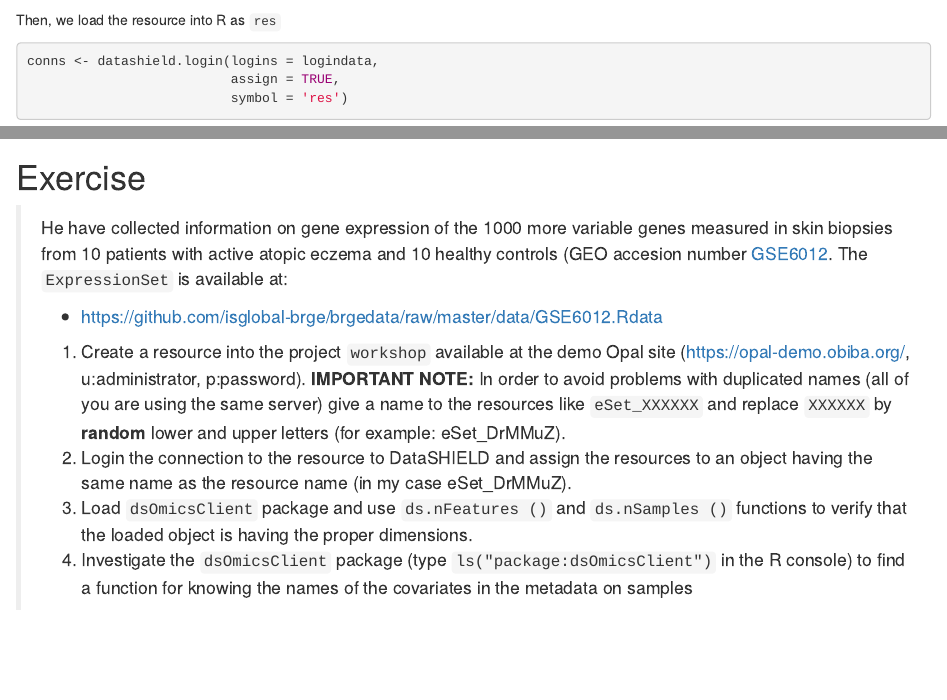
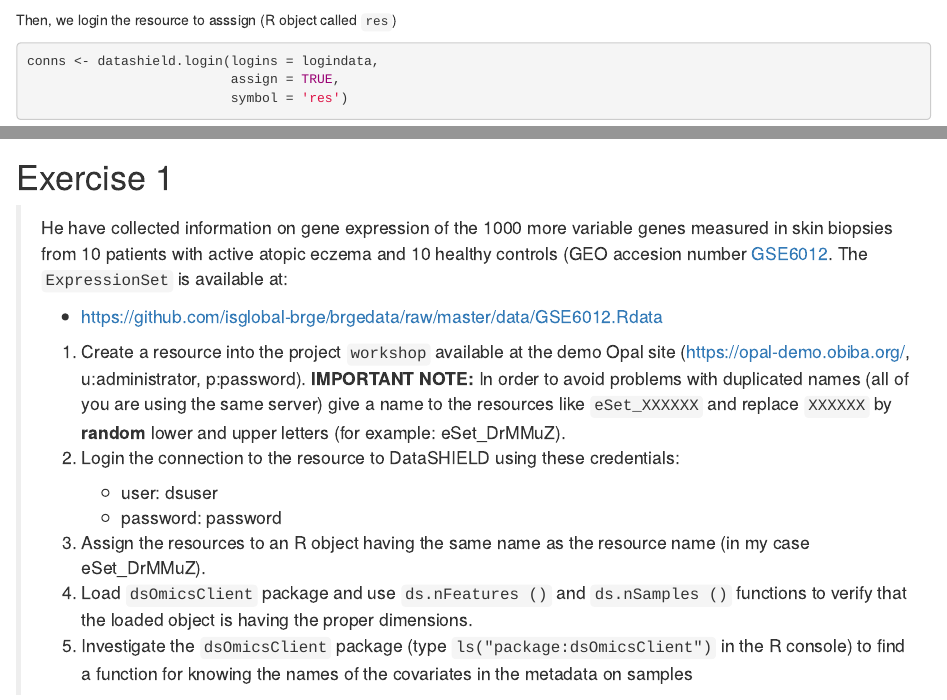
Before and after one commit to obiba/resources-workshop, an R Markdown document (resources_examples.Rmd): the page in a window 1100 px wide, from 3050 px down, and a second part further down, joined at a grey line. Rendered offline with R 4.5, knitr and Pandoc, with nearby package versions; drawn as R Markdown's standard HTML page in place of the format the file asks for; some code elsewhere in the file could not run offline.

Commit message:
Update resources_examples.Rmd

````diff
--- a/resources_examples.Rmd
+++ b/resources_examples.Rmd
@@ -135,7 +135,7 @@ logindata <- builder$build()
 ```
 
 
-Then, we load the resource into R as `res`
+Then, we login the resource to asssign (R object called `res`)
 
 ```{r}
 conns <- datashield.login(logins = logindata,
@@ -299,18 +299,22 @@ datashield.logout(conns)
 ```
 
 
-# Exercise
+# Exercise 1
 > He have collected information on gene expression of the 1000 more variable genes measured in skin biopsies  from 10 patients with active atopic eczema and 10 healthy controls (GEO accesion number [GSE6012](https://www.ncbi.nlm.nih.gov/geo/query/acc.cgi?acc=GSE6012). The `ExpressionSet` is available  at:
 >
 > - https://github.com/isglobal-brge/brgedata/raw/master/data/GSE6012.Rdata
 >
 > 1. Create a resource into the project `workshop` available at the demo Opal site (https://opal-demo.obiba.org/, u:administrator, p:password). **IMPORTANT NOTE:** In order to avoid problems with duplicated names (all of you are using the same server) give a name to the resources like `eSet_XXXXXX` and replace `XXXXXX` by **random** lower and upper letters (for example: eSet_DrMMuZ).
 >
-> 2. Login the connection to the resource to DataSHIELD and assign the resources to an object having the same name as the resource name (in my case eSet_DrMMuZ).
+> 2. Login the connection to the resource to DataSHIELD using these credentials:
+>     - user: dsuser
+>     - password: password
 >
-> 3. Load `dsOmicsClient` package and use `ds.nFeatures ()` and `ds.nSamples ()` functions to verify that the loaded object is having the proper dimensions.
+> 3. Assign the resources to an R object having the same name as the resource name (in my case eSet_DrMMuZ).
 >
-> 4. Investigate the `dsOmicsClient` package (type `ls("package:dsOmicsClient")` in the R console) to find a function for knowing the names of the covariates in the metadata on samples
+> 4. Load `dsOmicsClient` package and use `ds.nFeatures ()` and `ds.nSamples ()` functions to verify that the loaded object is having the proper dimensions.
+>
+> 5. Investigate the `dsOmicsClient` package (type `ls("package:dsOmicsClient")` in the R console) to find a function for knowing the names of the covariates in the metadata on samples
 >
 
 
````
Also changed, not shown: resources_examples.Rmd (12 more changed lines).
